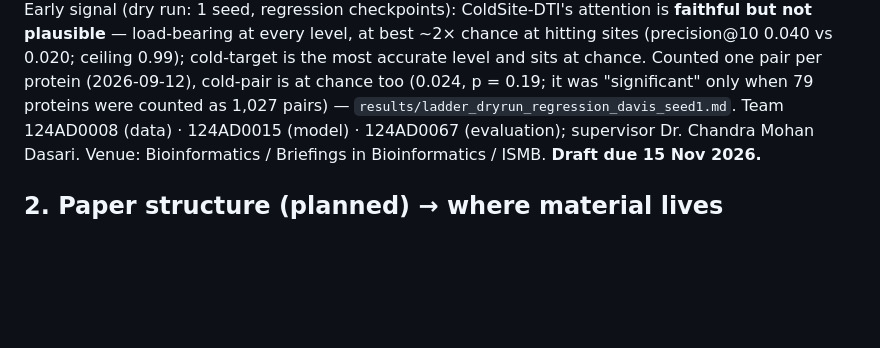
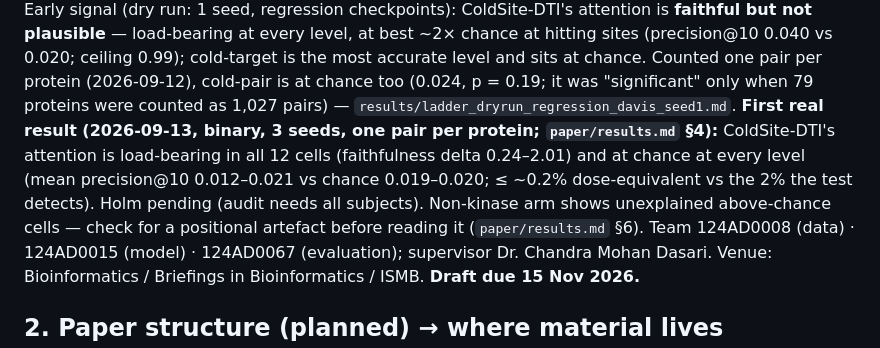
Before and after one commit to Mahim56207/ColdSite-DTI_New, a Markdown page: CLAUDE.md, the part around the change. Rendered like a GitHub page; blank space fills up the shorter version.

```diff
--- a/CLAUDE.md
+++ b/CLAUDE.md
@@ -19,6 +19,12 @@ hitting sites (precision@10 0.040 vs 0.020; ceiling 0.99); cold-target is the mo
 accurate level and sits at chance. Counted one pair per protein (2026-09-12), cold-pair is
 at chance too (0.024, p = 0.19; it was "significant" only when 79 proteins were counted as
 1,027 pairs) — `results/ladder_dryrun_regression_davis_seed1.md`.
+**First real result (2026-09-13, binary, 3 seeds, one pair per protein; `paper/results.md`
+§4):** ColdSite-DTI's attention is load-bearing in all 12 cells (faithfulness delta
+0.24–2.01) and at chance at every level (mean precision@10 0.012–0.021 vs chance
+0.019–0.020; ≤ ~0.2% dose-equivalent vs the 2% the test detects). Holm pending (audit
+needs all subjects). Non-kinase arm shows unexplained above-chance cells — check for a
+positional artefact before reading it (`paper/results.md` §6).
 Team 124AD0008 (data) · 124AD0015 (model) · 124AD0067 (evaluation); supervisor
 Dr. Chandra Mohan Dasari. Venue: Bioinformatics / Briefings in Bioinformatics / ISMB.
 **Draft due 15 Nov 2026.**
```
Also changed, not shown: paper/results.md (+46 -7 lines).
